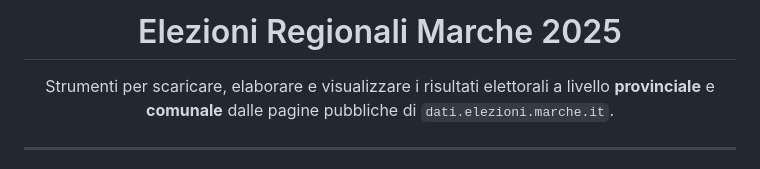
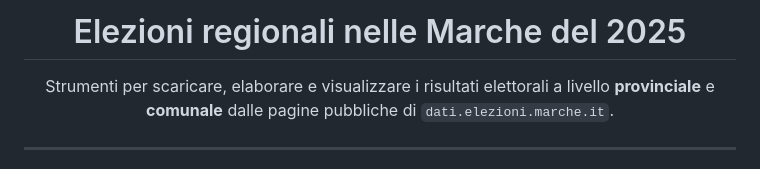
Before and after one commit to davidoffdado/elezioni-marche, a Markdown page: README.md, the part around the change. Rendered like a GitHub page.

```diff
--- a/README.md
+++ b/README.md
@@ -1,6 +1,6 @@
 <!-- README.md (HTML-flavored) -->
 
-<h1 align="center">Elezioni Regionali Marche 2025</h1>
+<h1 align="center">Elezioni regionali nelle Marche del 2025</h1>
 
 <p align="center" style="margin:0 0 16px">
   Strumenti per scaricare, elaborare e visualizzare i risultati elettorali a livello
```
